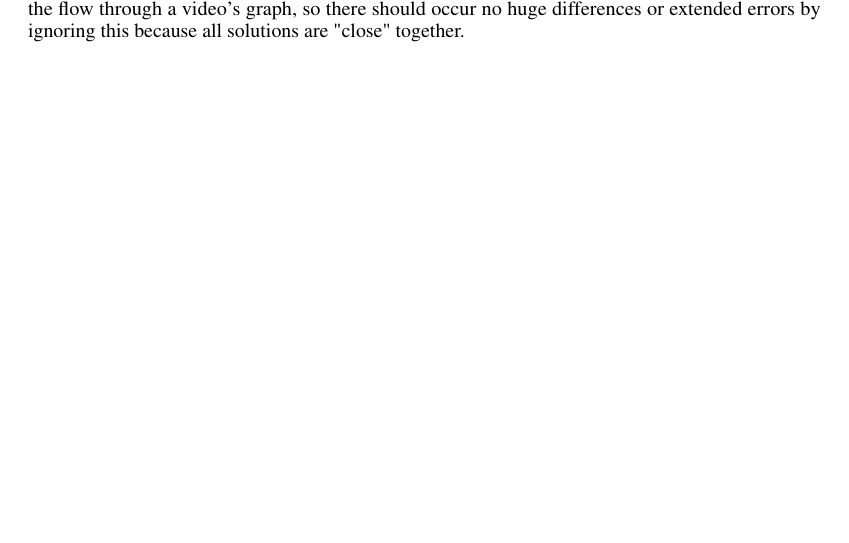
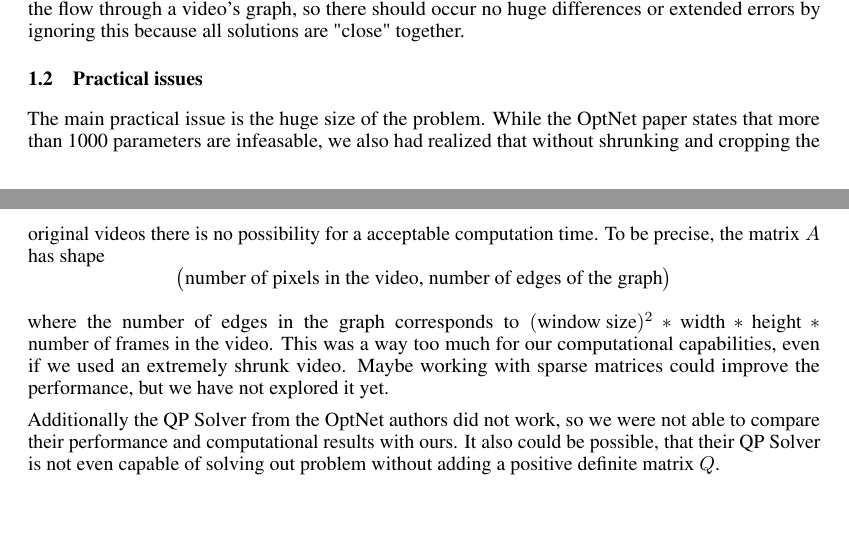
Before and after one commit to sdamrich/FlowTracker, a LaTeX paper (report/report.tex): part of page 2 of 2 before the commit and two parts of pages 2 and 3 of 3 after it, the two joined at a grey line, cut so that both start at the same text, the shorter picture padded with empty space. Compiled offline with pdfLaTeX.

Commit message:
chapter differentiate kkt finished

```diff
--- a/report/report.tex
+++ b/report/report.tex
@@ -149,4 +149,15 @@ The feasable set of a linear program is a polyhedron, why the function $f:\mathb
 It should also be refered to the fact that $f$ itself is not a map in general. Since $f$ is a solution of a linear program there might be of course more possible outcomes. However, in practice $f$ is considered as the flow through a video's graph, so there should occur no huge differences or extended errors by ignoring this because all solutions are "close" together.
 
 
+
+\subsection{Practical issues}
+
+The main practical issue is the huge size of the problem. While the OptNet paper states that more than 1000 parameters are infeasable, we also had realized that without shrunking and cropping the original videos there is no possibility for a acceptable computation time. To be precise, the matrix $A$ has shape
+\[ \big(\text{number of pixels in the video, number of edges of the graph}\big)\]
+
+where the number of edges in the graph corresponds to $(\text{window size})^2 * \text{width} * \text{height} * \text{number of frames in the video}$. This was a way too much for our computational capabilities, even if we used an extremely shrunk video.
+Maybe working with sparse matrices could improve the performance, but we have not explored it yet.
+
+Additionally the QP Solver from the OptNet authors did not work, so we were not able to compare their performance and computational results with ours. It also could be possible, that their QP Solver is not even capable of solving out problem without adding a positive definite matrix $Q$.
+
 \end{document}
```
Also changed, not shown: report/report.pdf, 4 other files.
